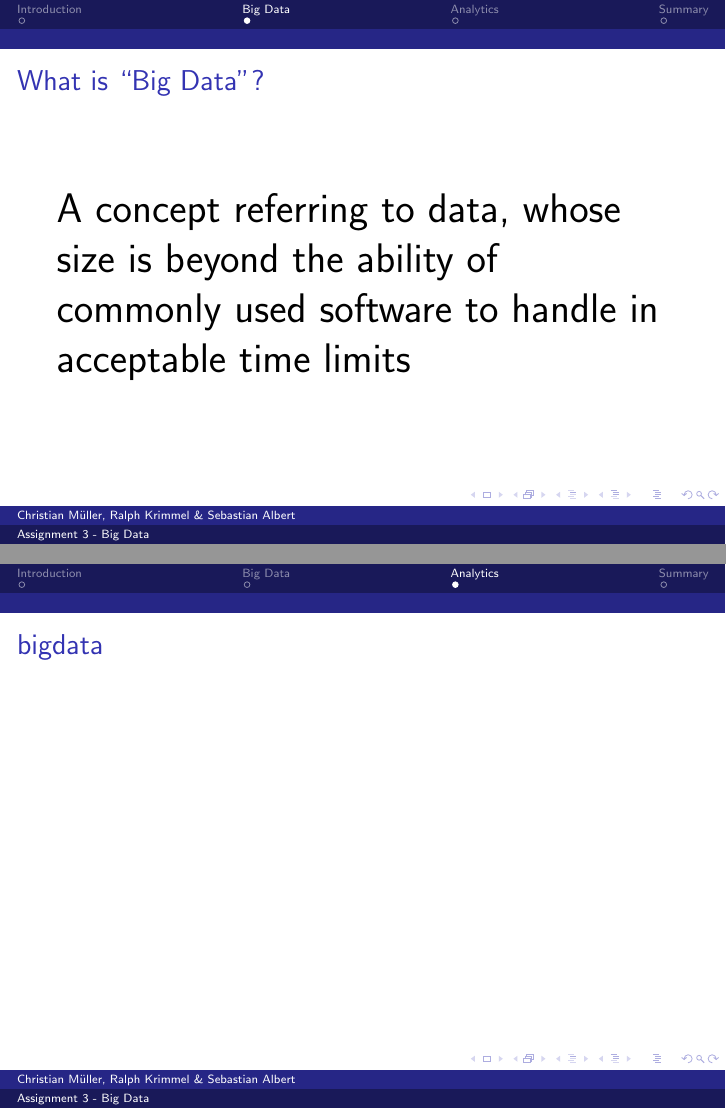
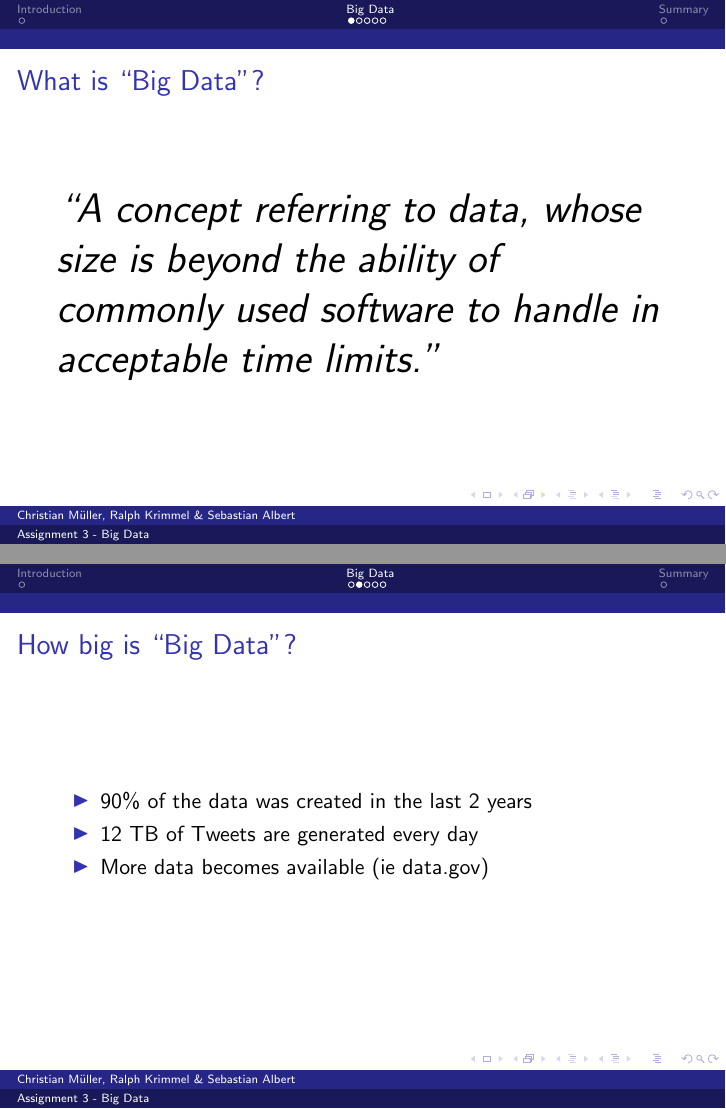
Before and after one commit to foobarable/distim, LaTeX slides (sheet1/task3/document.tex): pages 2 and 3 of 4 before the commit and pages 2 and 3 of 7 after it, joined at a grey line. Compiled offline with pdfLaTeX.

Commit message:
starting slide

```diff
--- a/sheet1/task3/document.tex
+++ b/sheet1/task3/document.tex
@@ -26,10 +26,15 @@
 	\frametitle{What is ``Big Data''?}
 	%TODO nice env
 		\huge
-		A concept referring to data,
-		whose size is beyond the ability of commonly used software to handle in acceptable time limits
+		\textsl{``A concept referring to data,
+		whose size is beyond the ability of commonly used software to handle in acceptable time limits.''}
 \end{frame}
 
-\section{Analytics}
 \begin{frame}
-	\frametitle{bigdata}
+	\frametitle{How big is ``Big Data''?}
+		\begin{itemize}
+			\item 90\% of the data was created in the last 2 years
+			\item 12 TB of Tweets are generated every day
+			\item More data becomes available (ie data.gov)
+		\end{itemize}
+\end{frame}
```
Also changed, not shown: sheet1/task3/document.tex (27 more changed lines).
